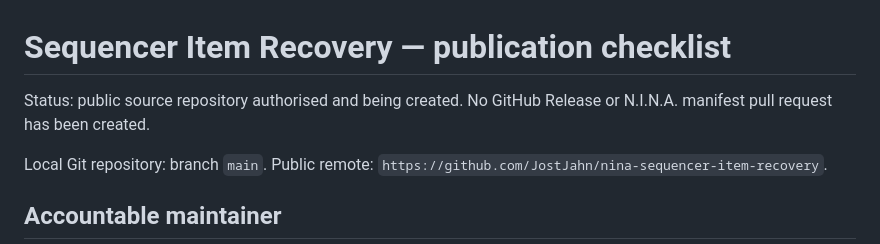
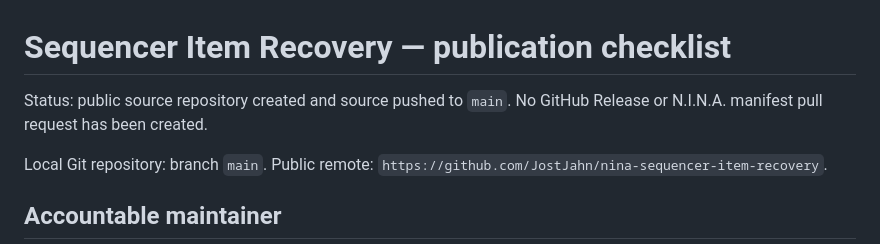
Before and after one commit to JostJahn/nina-sequencer-item-recovery, a Markdown page: PUBLICATION-CHECKLIST.md, the part around the change. GitHub-like rendering.

Commit message:
Document public source repository

```diff
--- a/PUBLICATION-CHECKLIST.md
+++ b/PUBLICATION-CHECKLIST.md
@@ -1,7 +1,7 @@
 # Sequencer Item Recovery — publication checklist
 
-Status: public source repository authorised and being created. No GitHub
-Release or N.I.N.A. manifest pull request has been created.
+Status: public source repository created and source pushed to `main`. No
+GitHub Release or N.I.N.A. manifest pull request has been created.
 
 Local Git repository: branch `main`. Public remote:
 `https://github.com/JostJahn/nina-sequencer-item-recovery`.
```
